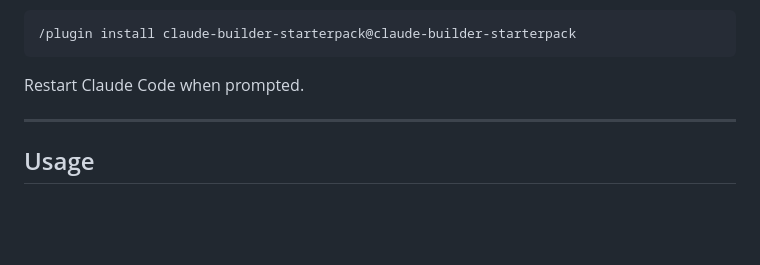
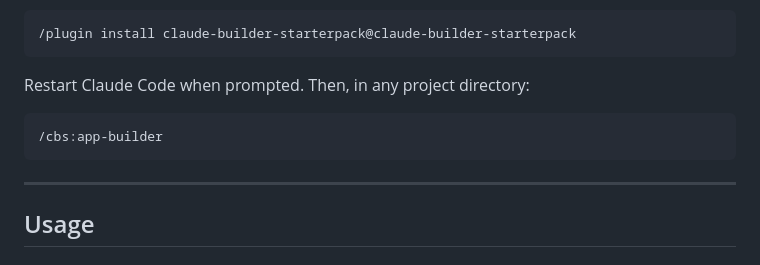
Before and after one commit to chloepilonv/claude-builder-starterpack, a Markdown page: README.md, the part around the change. Drawn GitHub-style; blank space fills up the shorter version.

Commit message:
Surface /cbs:app-builder entry point directly after install steps
Co-Authored-By: Claude Sonnet 4.6 <noreply@anthropic.com>

````diff
--- a/README.md
+++ b/README.md
@@ -46,7 +46,11 @@ git clone https://github.com/chloepilonv/claude-builder-starterpack ~/claude-bui
 /plugin install claude-builder-starterpack@claude-builder-starterpack
 ```
 
-Restart Claude Code when prompted.
+Restart Claude Code when prompted. Then, in any project directory:
+
+```
+/cbs:app-builder
+```
 
 ---
 
````
